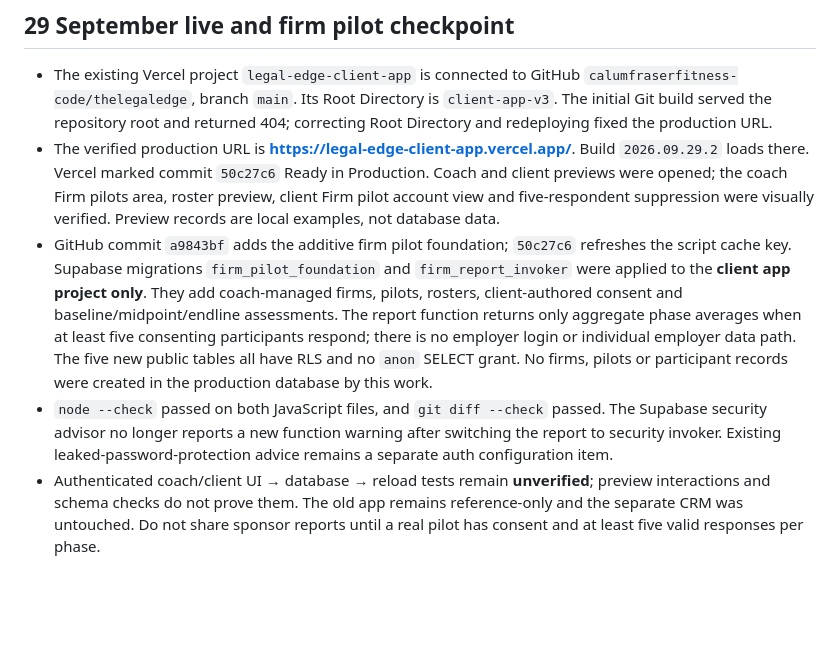
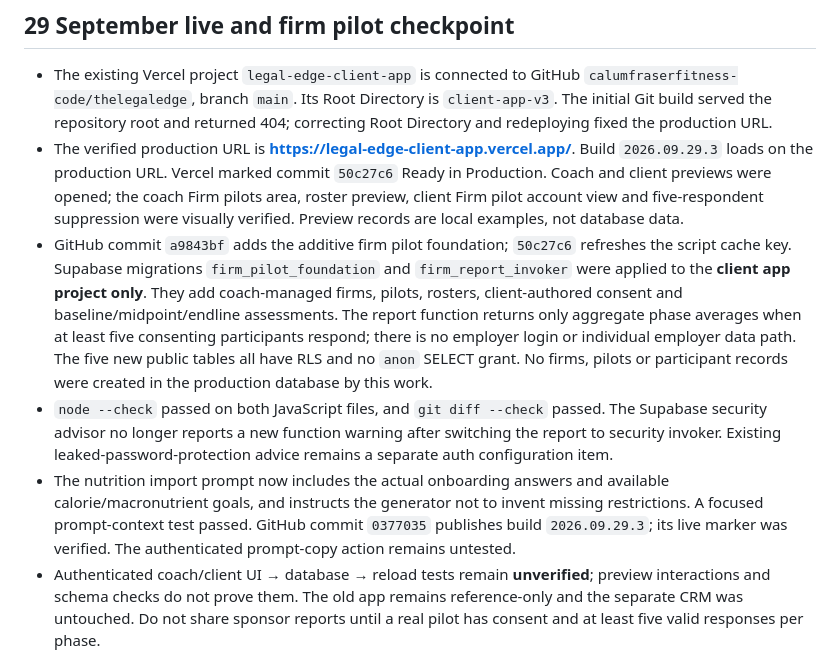
Before and after one commit to calumfraserfitness-code/thelegaledge, a Markdown page: PROJECT_STATE.md, the part around one of its changes. Rendered like a GitHub page; blank space fills up the shorter version.

Commit message:
Record verified firm pilot and nutrition build

```diff
--- a/PROJECT_STATE.md
+++ b/PROJECT_STATE.md
@@ -9,7 +9,7 @@ Last updated: 29 September 2026
   `client-app-v3`. The initial Git build served the repository root and returned
   404; correcting Root Directory and redeploying fixed the production URL.
 - The verified production URL is **https://legal-edge-client-app.vercel.app/**.
-  Build `2026.09.29.2` loads there. Vercel marked commit `50c27c6` Ready in
+  Build `2026.09.29.3` loads on the production URL. Vercel marked commit `50c27c6` Ready in
   Production. Coach and client previews were opened; the coach Firm pilots area,
   roster preview, client Firm pilot account view and five-respondent suppression
   were visually verified. Preview records are local examples, not database data.
@@ -26,6 +26,11 @@ Last updated: 29 September 2026
   The Supabase security advisor no longer reports a new function warning after
   switching the report to security invoker. Existing leaked-password-protection
   advice remains a separate auth configuration item.
+- The nutrition import prompt now includes the actual onboarding answers and
+  available calorie/macronutrient goals, and instructs the generator not to
+  invent missing restrictions. A focused prompt-context test passed. GitHub
+  commit `0377035` publishes build `2026.09.29.3`; its live marker was verified.
+  The authenticated prompt-copy action remains untested.
 - Authenticated coach/client UI → database → reload tests remain **unverified**;
   preview interactions and schema checks do not prove them. The old app remains
   reference-only and the separate CRM was untouched. Do not share sponsor reports
```
Also changed, not shown: other parts of PROJECT_STATE.md (+1 -1 lines).
